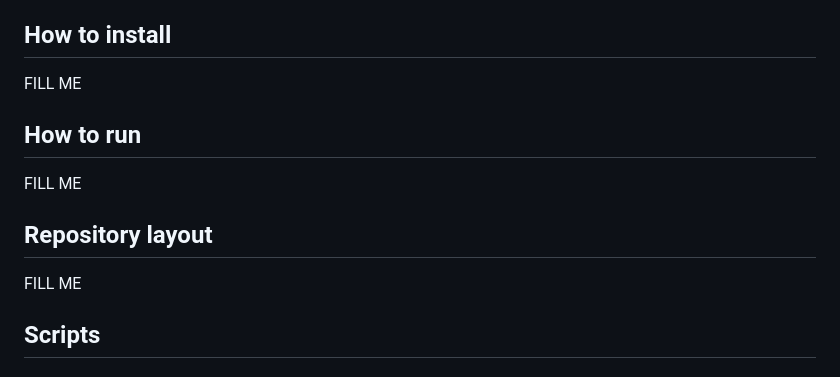
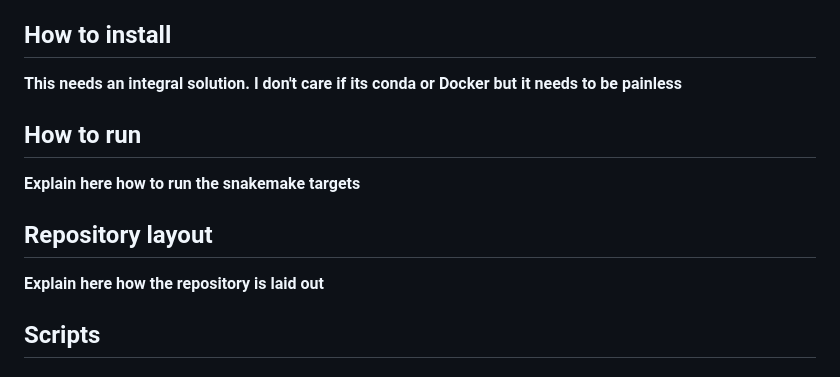
Before and after one commit to naturalis/barcode-constrained-phylogeny, a Markdown page: README.md, the part around the change. Rendered like a GitHub page.

```diff
--- a/README.md
+++ b/README.md
@@ -17,15 +17,15 @@ Further dependencies are specified in [requirements.txt](requirements.txt)
 
 ## How to install
 
-FILL ME
+**This needs an integral solution. I don't care if its conda or Docker but it needs to be painless**
 
 ## How to run
 
-FILL ME
+**Explain here how to run the snakemake targets**
 
 ## Repository layout
 
-FILL ME
+**Explain here how the repository is laid out**
 
 ## Scripts
 ### [unzip_targz.py](https://github.com/naturalis/barcode-constrained-phylogeny/blob/main/src/unzip_targz.py)
```
